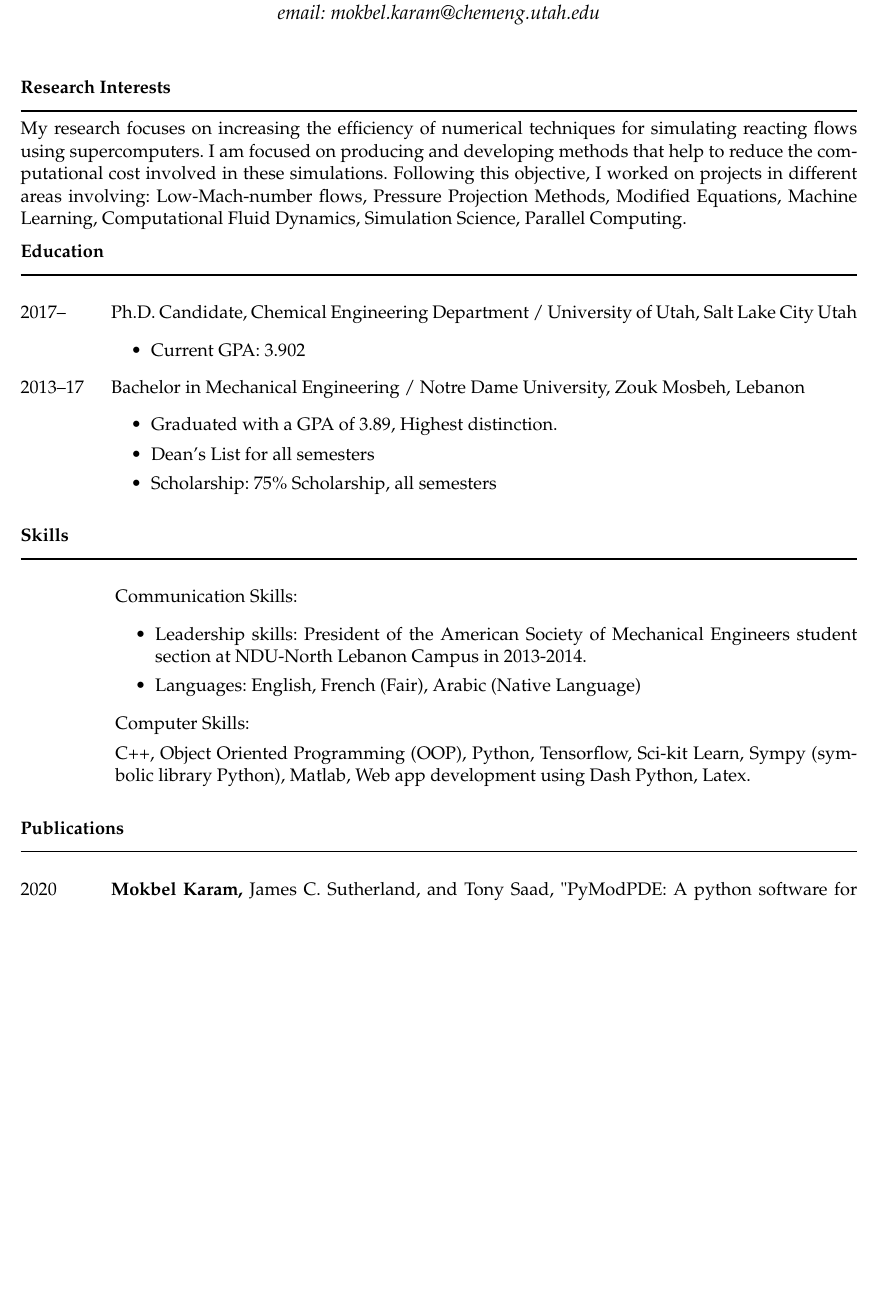
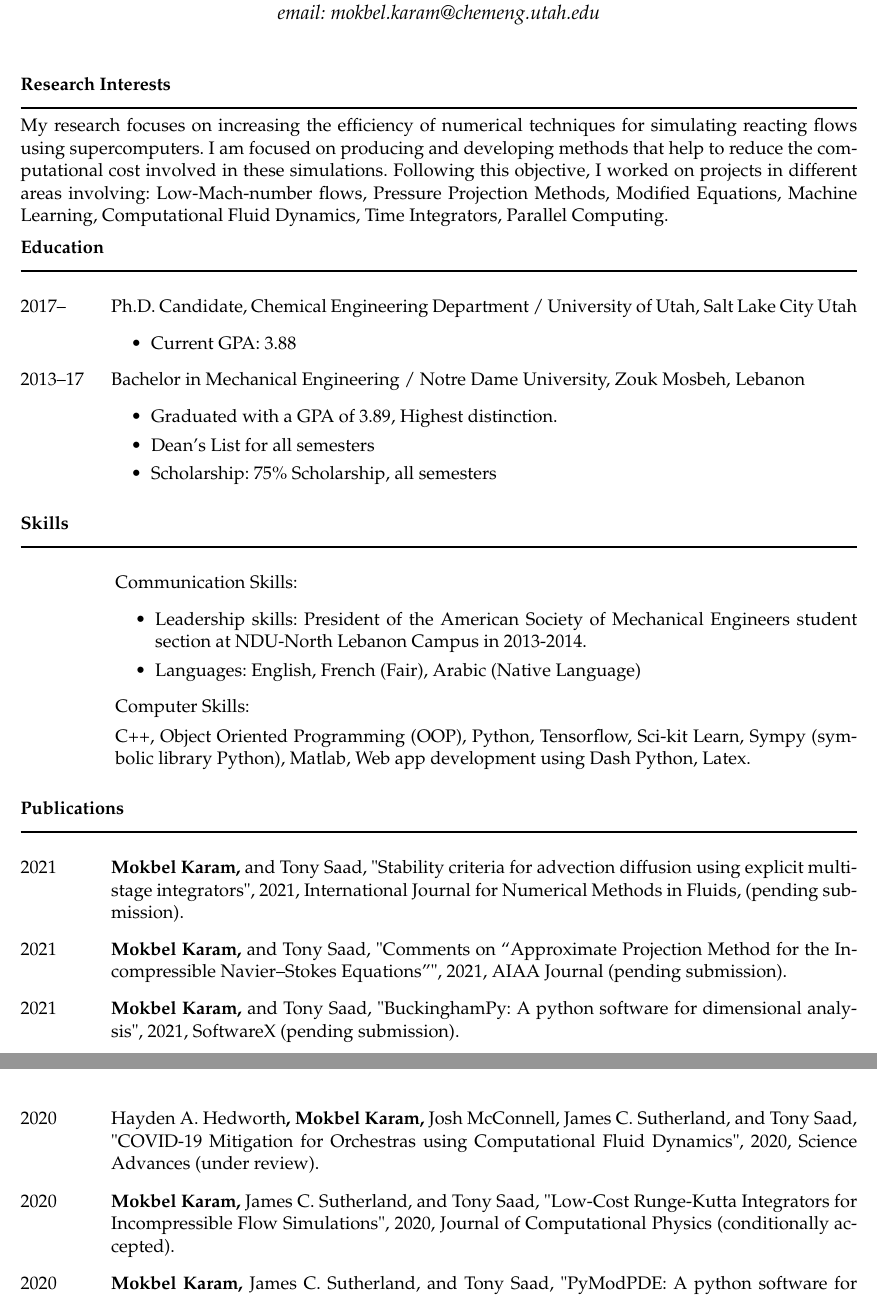
Before and after one commit to mk-95-personal/resume, a LaTeX CV (CV.tex): part of page 1 of 3 before the commit and two parts of pages 1 and 2 of 4 after it, the two joined at a grey line, cut so that both start at the same text, the shorter picture padded with empty space. Compiled offline with pdfLaTeX; the source files are stored in an older character set and shown here as Unicode.

Commit message:
updated my resume for 2021

```diff
--- a/CV.tex
+++ b/CV.tex
@@ -56,7 +56,7 @@ producing and developing methods that help to reduce the computational
 cost involved in these simulations. Following this objective, I worked
 on projects in different areas involving: Low-Mach-number flows, Pressure
 Projection Methods, Modified Equations, Machine Learning, Computational
-Fluid Dynamics, Simulation Science, Parallel Computing.
+Fluid Dynamics, Time Integrators, Parallel Computing.
 
 \textbf{Education}\\
 \rule[0.5ex]{1\linewidth}{1pt}
@@ -67,7 +67,7 @@ Fluid Dynamics, Simulation Science, Parallel Computing.
 \item [{2017\textendash{}}] Ph.D. Candidate, Chemical Engineering Department
 / University of Utah, Salt Lake City Utah
 \begin{itemize}
-\item Current GPA: 3.902
+\item Current GPA: 3.88
 \end{itemize}
 \item [{2013\textendash 17}] Bachelor in Mechanical Engineering / Notre
 Dame University, Zouk Mosbeh, Lebanon
@@ -101,6 +101,24 @@ using Dash Python, Latex.
 \vspace{-8pt}
 
 \begin{lyxlist}{00.00.0000}
+\item [{2021}] \textbf{Mokbel Karam,} and Tony Saad, \textquotedbl Stability
+criteria for advection diffusion using explicit multi-stage integrators\textquotedbl ,
+2021, International Journal for Numerical Methods in Fluids, (pending
+submission).
+\item [{2021}] \textbf{Mokbel Karam,} and Tony Saad, \textquotedbl Comments
+on ``Approximate Projection Method for the Incompressible Navier\textendash Stokes
+Equations''\textquotedbl , 2021, AIAA Journal (pending submission).
+\item [{2021}] \textbf{Mokbel Karam,} and Tony Saad, \textquotedbl BuckinghamPy:
+A python software for dimensional analysis\textquotedbl , 2021, SoftwareX
+(pending submission).
+\item [{2020}] Hayden A. Hedworth\textbf{, Mokbel Karam,} Josh McConnell,
+James C. Sutherland, and Tony Saad, \textquotedbl COVID-19 Mitigation
+for Orchestras using Computational Fluid Dynamics\textquotedbl ,
+2020, Science Advances (under review).
+\item [{2020}] \textbf{Mokbel Karam,} James C. Sutherland, and Tony Saad,
+\textquotedbl Low-Cost Runge-Kutta Integrators for Incompressible
+Flow Simulations\textquotedbl , 2020, Journal of Computational Physics
+(conditionally accepted).
 \item [{2020}] \textbf{Mokbel Karam,} James C. Sutherland, and Tony Saad,
 \textquotedbl PyModPDE: A python software for modified equation analysis\textquotedbl ,
 2020, SoftwareX (Volume 12, 100541).
```
Also changed, not shown: CV.pdf, 1 other file.
